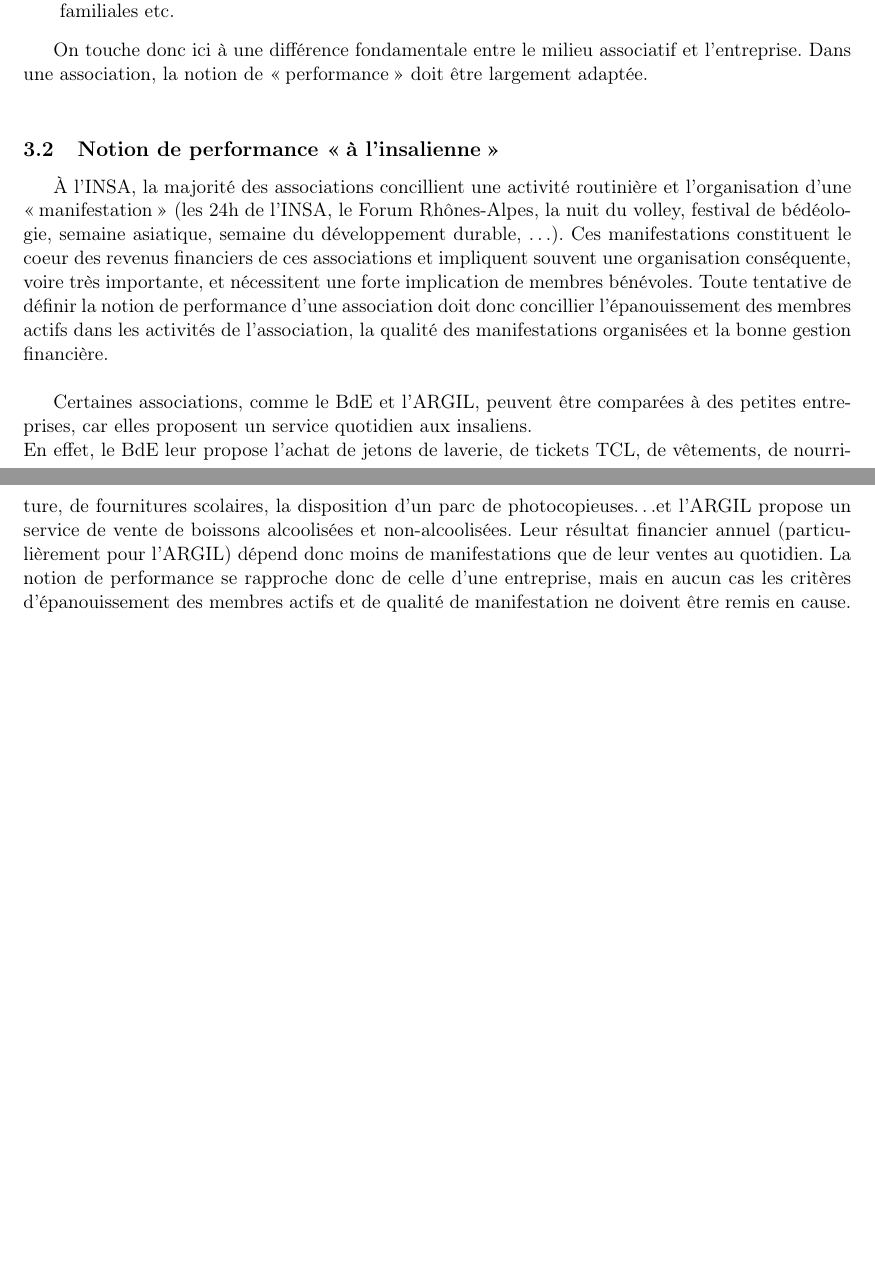
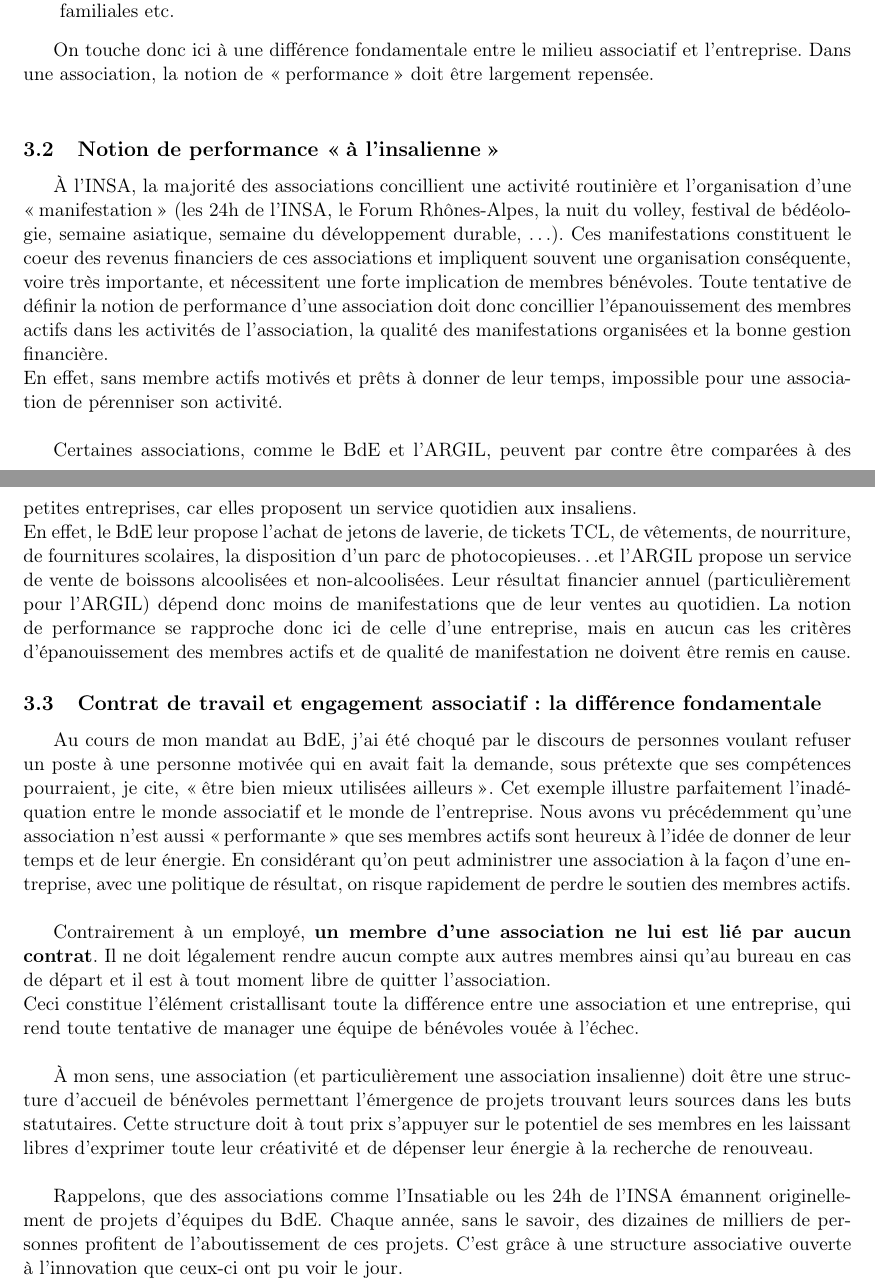
Before and after one commit to brouberol/PPH, a LaTeX document (src/PPH_Balthazar_Rouberol.tex): two parts of pages 4 and 5 of 5, joined at a grey line, cut so that both start at the same text, the shorter picture padded with empty space. Compiled offline with pdfLaTeX.

Commit message:
Fin de la 2e partie

```diff
--- a/src/PPH_Balthazar_Rouberol.tex
+++ b/src/PPH_Balthazar_Rouberol.tex
@@ -60,14 +59,28 @@ La notion centrale est ici celle de performance. Celle-ci est bien sur centrale
 }
 
 On touche donc ici à une différence fondamentale entre le milieu associatif et l'entreprise. Dans une association,
-la notion de \og performance \fg{} doit être largement adaptée.\\
+la notion de \og performance \fg{} doit être largement repensée.\\
 
 \subsection{Notion de performance \og à l'insalienne \fg}
 À l'INSA, la majorité des associations concillient une activité routinière et l'organisation d'une \og manifestation \fg{} (les 24h de l'INSA, le Forum Rhônes-Alpes, la nuit du volley, festival de bédéologie, semaine asiatique, semaine du développement durable, \ldots). Ces manifestations constituent le coeur des revenus financiers de ces associations et impliquent souvent une organisation conséquente, voire très importante, et nécessitent une forte implication de membres bénévoles. Toute tentative de définir la notion de performance d'une association doit donc concillier l'épanouissement des membres actifs dans les activités de l'association, la qualité des manifestations organisées et la bonne gestion financière.\\
+En effet, sans membre actifs motivés et prêts à donner de leur temps, impossible pour une association de pérenniser son activité.\\
 
-Certaines associations, comme le BdE et l'ARGIL, peuvent être comparées à des petites entreprises, car elles proposent un service quotidien aux insaliens. \\En effet, le BdE leur propose l'achat de jetons de laverie, de tickets TCL, de vêtements, de nourriture, de fournitures scolaires, la disposition d'un parc de photocopieuses\ldots  et l'ARGIL propose un service de vente de boissons alcoolisées et non-alcoolisées. Leur résultat financier annuel (particulièrement pour l'ARGIL) dépend donc moins de manifestations que de leur ventes au quotidien. La notion de performance se rapproche donc de celle d'une entreprise, mais en aucun cas les critères d'épanouissement des membres actifs et de qualité de manifestation ne doivent être remis en cause.
+Certaines associations, comme le BdE et l'ARGIL, peuvent par contre être comparées à des petites entreprises, car elles proposent un service quotidien aux insaliens. \\En effet, le BdE leur propose l'achat de jetons de laverie, de tickets TCL, de vêtements, de nourriture, de fournitures scolaires, la disposition d'un parc de photocopieuses\ldots  et l'ARGIL propose un service de vente de boissons alcoolisées et non-alcoolisées. Leur résultat financier annuel (particulièrement pour l'ARGIL) dépend donc moins de manifestations que de leur ventes au quotidien. La notion de performance se rapproche donc ici de celle d'une entreprise, mais en aucun cas les critères d'épanouissement des membres actifs et de qualité de manifestation ne doivent être remis en cause.
 
-\newpage
+\subsection{Contrat de travail et engagement associatif : la différence fondamentale}
+Au cours de mon mandat au BdE, j'ai été choqué par le discours de personnes voulant refuser un poste à une personne motivée qui en avait fait la demande, sous prétexte que ses compétences pourraient, je cite, \og être bien mieux utilisées ailleurs \fg{}. Cet exemple illustre parfaitement l'inadéquation entre le monde associatif et le monde de l'entreprise. Nous avons vu précédemment qu'une association n'est aussi \og performante\fg{} que ses membres actifs sont heureux à l'idée de donner de leur temps et de leur énergie. En considérant qu'on peut administrer une association à la façon d'une entreprise, avec une politique de résultat, on risque rapidement de perdre le soutien des membres actifs.\\
+
+Contrairement à un employé, \textbf{un membre d'une association ne lui est lié par aucun contrat}. Il ne doit légalement rendre aucun compte aux autres membres ainsi qu'au bureau en cas de départ et il est à tout moment libre de quitter l'association. \\
+Ceci constitue l'élément cristallisant toute la différence entre une association et une entreprise, qui rend toute tentative de manager une équipe de bénévoles vouée à l'échec.\\
+
+À mon sens, une association (et particulièrement une association insalienne) doit \^{e}tre une structure d'accueil de bénévoles permettant l'émergence de projets trouvant leurs sources dans les buts statutaires. Cette structure doit à tout prix s'appuyer sur le potentiel de ses membres en les laissant libres d'exprimer toute leur créativité et de dépenser leur énergie à la recherche de renouveau.\\
+
+Rappelons, que des associations comme l'Insatiable ou les 24h de l'INSA émannent originellement de projets d'équipes du BdE. Chaque année, sans le savoir, des dizaines de milliers de personnes profitent de l'aboutissement de ces projets. C'est grâce à une structure associative ouverte à l'innovation que ceux-ci ont pu voir le jour.
+
+
+
+
+
 
 
 \end{document}
```
Also changed, not shown: src/PPH_Balthazar_Rouberol.tex (15 more changed lines).
